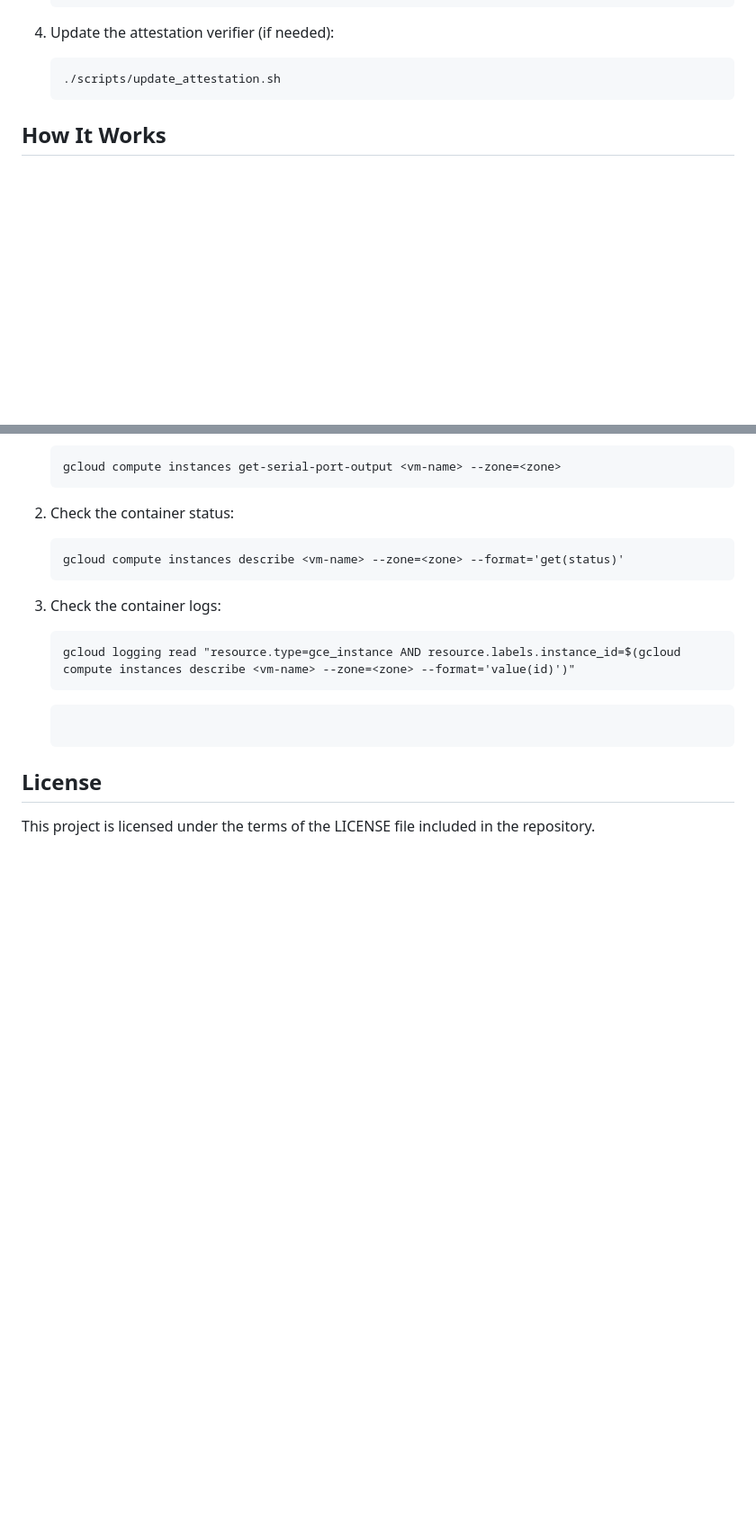
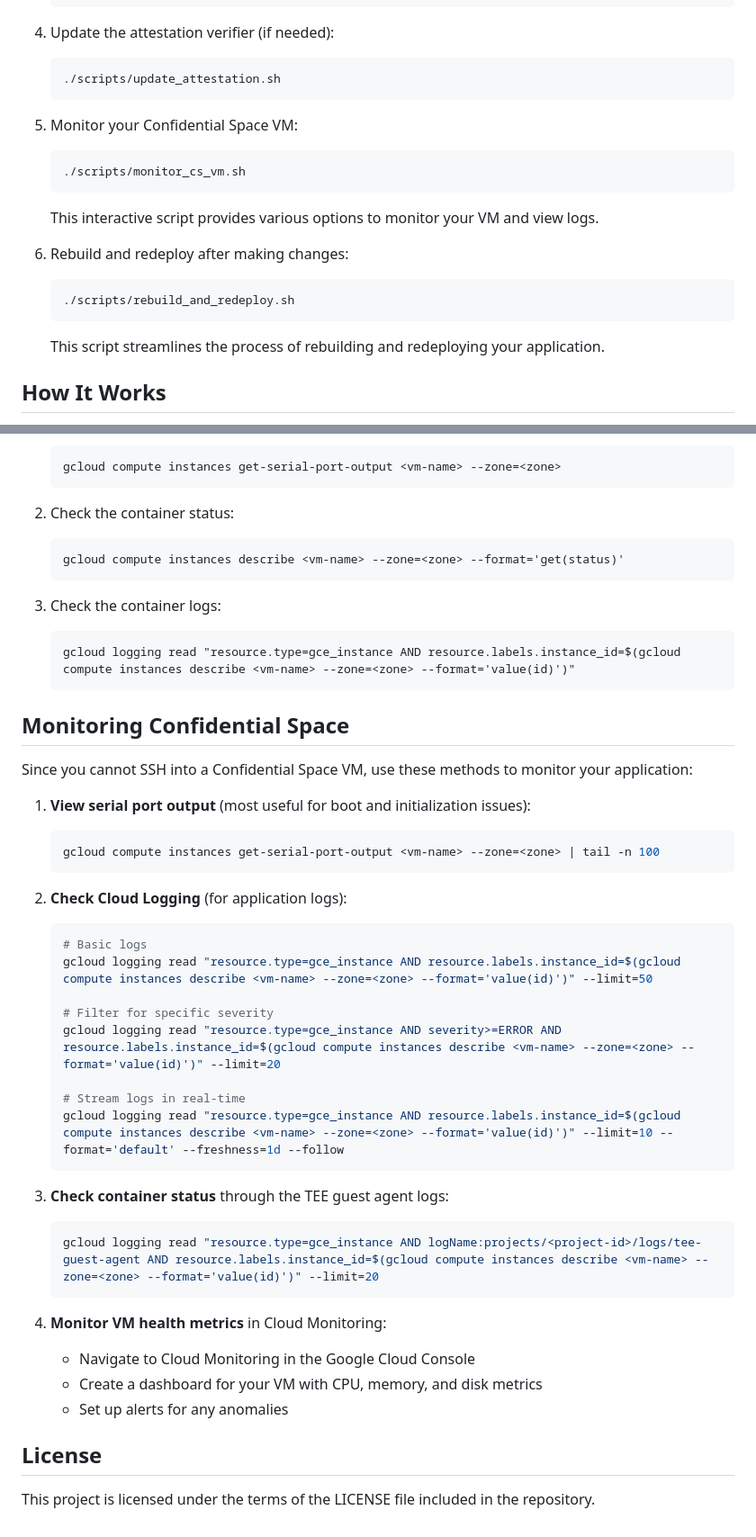
Before and after one commit to TristanSaucy/flare-dapp, a Markdown page: README.md, 2 parts joined by grey strips. Shown at 90% size. Rendered like a GitHub page; blank space fills up the shorter version.

````diff
--- a/README.md
+++ b/README.md
@@ -81,6 +83,18 @@ If you prefer to run each step manually instead of using the guided setup:
    ```
    ./scripts/update_attestation.sh
    ```
+
+5. Monitor your Confidential Space VM:
+   ```
+   ./scripts/monitor_cs_vm.sh
+   ```
+   This interactive script provides various options to monitor your VM and view logs.
+
+6. Rebuild and redeploy after making changes:
+   ```
+   ./scripts/rebuild_and_redeploy.sh
+   ```
+   This script streamlines the process of rebuilding and redeploying your application.
 
 ## How It Works
 
@@ -123,7 +137,37 @@ If you encounter issues:
    ```
    gcloud logging read "resource.type=gce_instance AND resource.labels.instance_id=$(gcloud compute instances describe <vm-name> --zone=<zone> --format='value(id)')"
    ```
+
+## Monitoring Confidential Space
+
+Since you cannot SSH into a Confidential Space VM, use these methods to monitor your application:
+
+1. **View serial port output** (most useful for boot and initialization issues):
+   ```bash
+   gcloud compute instances get-serial-port-output <vm-name> --zone=<zone> | tail -n 100
    ```
+
+2. **Check Cloud Logging** (for application logs):
+   ```bash
+   # Basic logs
+   gcloud logging read "resource.type=gce_instance AND resource.labels.instance_id=$(gcloud compute instances describe <vm-name> --zone=<zone> --format='value(id)')" --limit=50
+
+   # Filter for specific severity
+   gcloud logging read "resource.type=gce_instance AND severity>=ERROR AND resource.labels.instance_id=$(gcloud compute instances describe <vm-name> --zone=<zone> --format='value(id)')" --limit=20
+
+   # Stream logs in real-time
+   gcloud logging read "resource.type=gce_instance AND resource.labels.instance_id=$(gcloud compute instances describe <vm-name> --zone=<zone> --format='value(id)')" --limit=10 --format='default' --freshness=1d --follow
+   ```
+
+3. **Check container status** through the TEE guest agent logs:
+   ```bash
+   gcloud logging read "resource.type=gce_instance AND logName:projects/<project-id>/logs/tee-guest-agent AND resource.labels.instance_id=$(gcloud compute instances describe <vm-name> --zone=<zone> --format='value(id)')" --limit=20
+   ```
+
+4. **Monitor VM health metrics** in Cloud Monitoring:
+   - Navigate to Cloud Monitoring in the Google Cloud Console
+   - Create a dashboard for your VM with CPU, memory, and disk metrics
+   - Set up alerts for any anomalies
 
 ## License
 
````
Also changed, not shown: other parts of README.md (+2 -0 lines).
